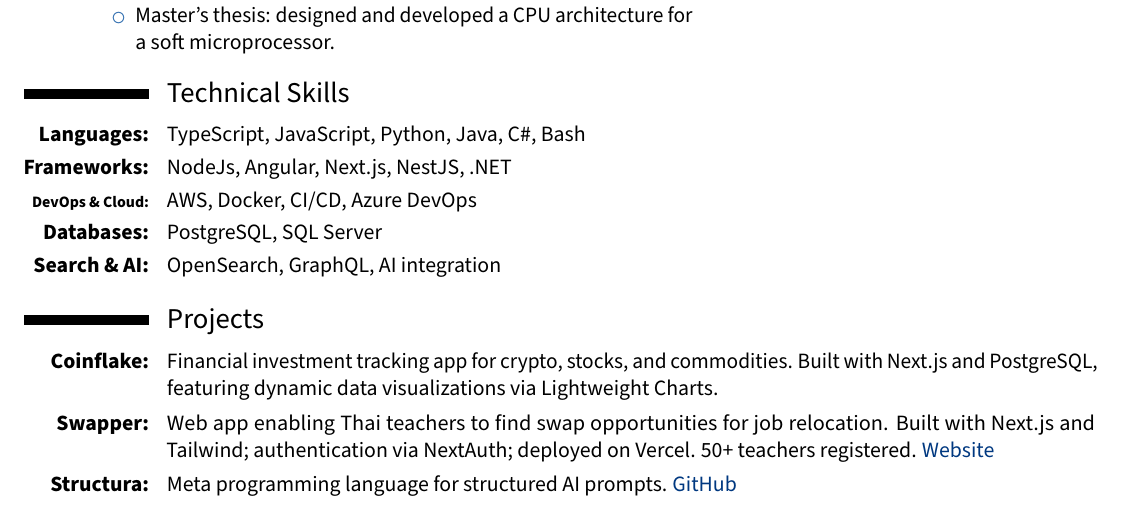
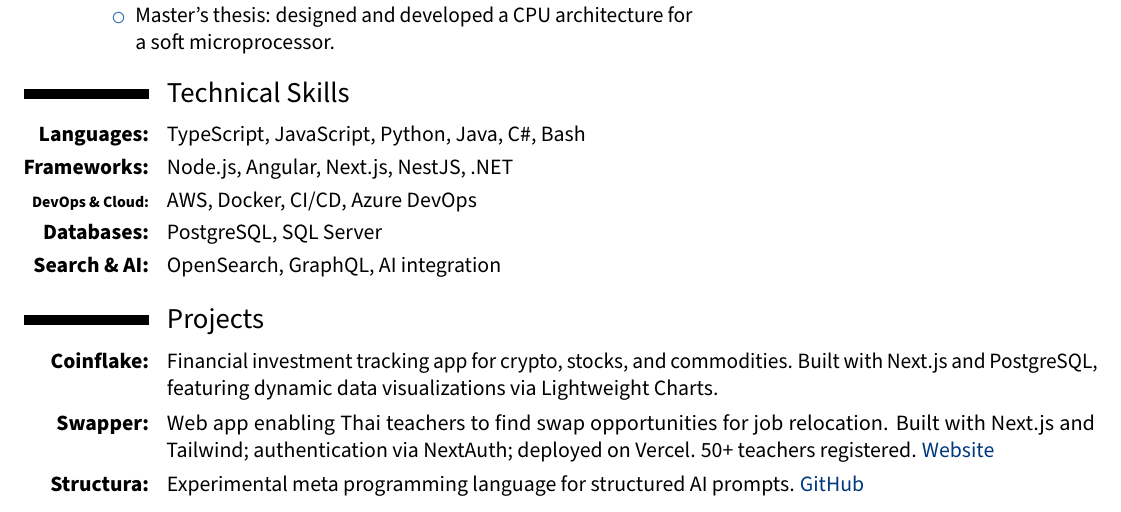
Before and after one commit to miguelangelo78/latex-resume, a LaTeX CV (resume.tex): part of the page, cut so that both start at the same text. Compiled offline with pdfLaTeX.

Commit message:
NodeJS should be Node.js

```diff
--- a/resume.tex
+++ b/resume.tex
@@ -149,7 +149,7 @@
 
 \section{Technical Skills}
 \cvitem{\textbf{Languages:}}{TypeScript, JavaScript, Python, Java, C\#, Bash}
-\cvitem{\textbf{Frameworks:}}{NodeJs, Angular, Next.js, NestJS, .NET}
+\cvitem{\textbf{Frameworks:}}{Node.js, Angular, Next.js, NestJS, .NET}
 \cvitem{\scriptsize\textbf{DevOps \& Cloud:}}{AWS, Docker, CI/CD, Azure DevOps}
 \cvitem{\textbf{Databases:}}{PostgreSQL, SQL Server}
 \cvitem{\textbf{Search \& AI:}}{OpenSearch, GraphQL, AI integration}
@@ -158,7 +158,7 @@
 {
 \cvitem{\textbf{Coinflake:}}{Financial investment tracking app for crypto, stocks, and commodities. Built with Next.js and PostgreSQL, featuring dynamic data visualizations via Lightweight Charts.}
 \cvitem{\textbf{Swapper:}}{Web app enabling Thai teachers to find swap opportunities for job relocation. Built with Next.js and Tailwind; authentication via NextAuth; deployed on Vercel. 50+ teachers registered. {\color{mydarkblue}\href{https://swapper-beta.vercel.app}{Website}}}
-\cvitem{\textbf{Structura:}}{Meta programming language for structured AI prompts. {\color{mydarkblue}\href{https://github.com/miguelangelo78/structura}{GitHub}}}
+\cvitem{\textbf{Structura:}}{Experimental meta programming language for structured AI prompts. {\color{mydarkblue}\href{https://github.com/miguelangelo78/structura}{GitHub}}}
 }
 
 \end{document}
```
Also changed, not shown: resume.pdf.
